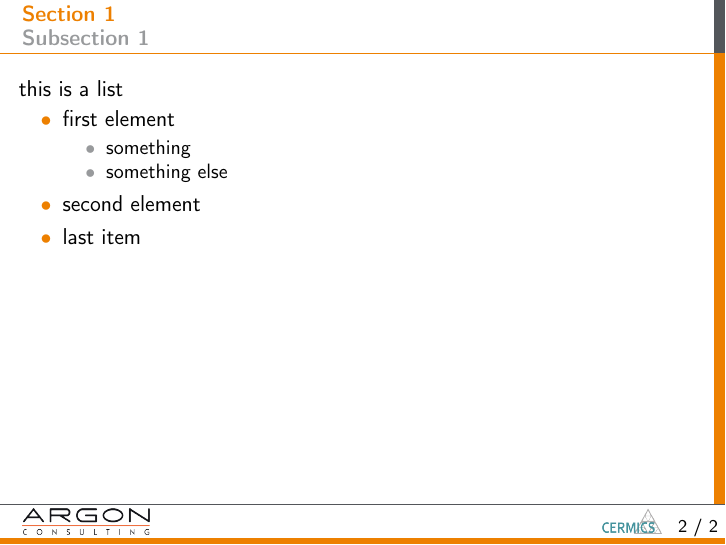
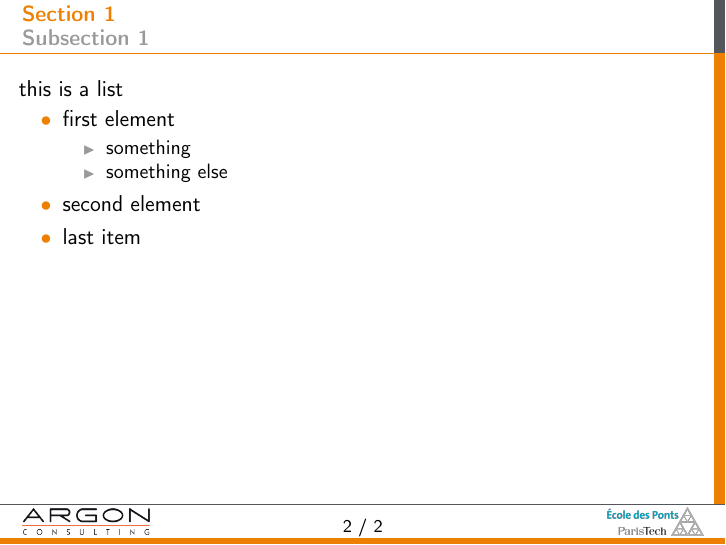
Before and after one commit to etienneSG/template_diapo, LaTeX slides (template_diapo.tex, which reads template_theme.tex): page 3 of 3. Compiled offline with pdfLaTeX.

Commit message:
Nouveau logo Modifications qui seront validées : 	supprimé:        images/logo-cermics.png 	nouveau fichier: images/logo_ponts.png 	modifié:         template_theme.tex

```diff
--- a/template_theme.tex
+++ b/template_theme.tex
@@ -7,7 +7,7 @@
 \newcommand{\coverlogo}{images/logo_argon_white.png}
 
 % Second logo / Client Logo
-\newcommand{\clientlogo}{images/logo-cermics.png}
+\newcommand{\clientlogo}{images/logo_ponts.png}
 
 % Image themme
 \newcommand{\imagetheme}{images/Argon_theme.jpg}
@@ -59,10 +59,10 @@
 
       % Logos
       \node[anchor = west]  at (\xlmargin,{(\footerheight+.1cm)/2}) {\includegraphics[height={\footerheight-.25cm}]{\mylogo}};
-      \node[anchor = east]  at ({\paperwidth-1cm},{(\footerheight+.1cm)/2}) {\includegraphics[height={\footerheight-.25cm}]{\clientlogo}};
+      \node[anchor = east]  at ({\xrmargin},{(\footerheight+.1cm)/2}) {\includegraphics[height={\footerheight-.20cm}]{\clientlogo}};
 
       % Numbering pages
-      \node[anchor = south east] at (\paperwidth,0) {\footnotesize \insertframenumber{} / \inserttotalframenumber};
+      \node[anchor = south] at (.5*\paperwidth,0) {\footnotesize \insertframenumber{} / \inserttotalframenumber};
 
       \draw[color=\maincolor, fill=\maincolor] (0,0) rectangle (\paperwidth,.1cm);
 
@@ -200,7 +200,7 @@
 
 % Define default itemization
 \setbeamertemplate{itemize item}{\textcolor{\maincolor}{$\bullet$}}
-\setbeamertemplate{itemize subitem}{\textcolor{\secondcolor!60}{$\bullet$}}
+\setbeamertemplate{itemize subitem}{\textcolor{\secondcolor!60}{{\scriptsize$\blacktriangleright$}}}
 
 
 %%% Local Variables:
```
Also changed, not shown: images/logo-cermics.png (deleted), images/logo_ponts.png (added).
